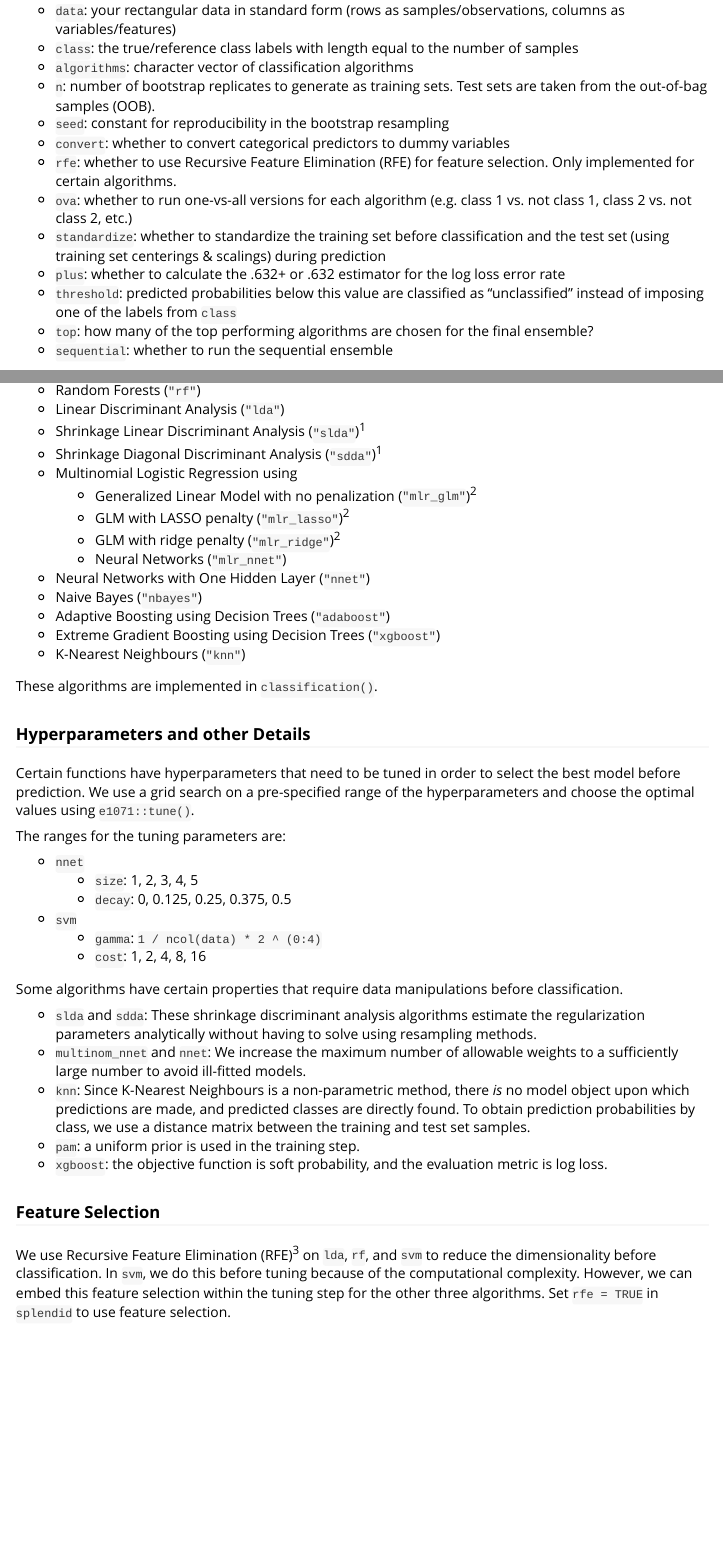
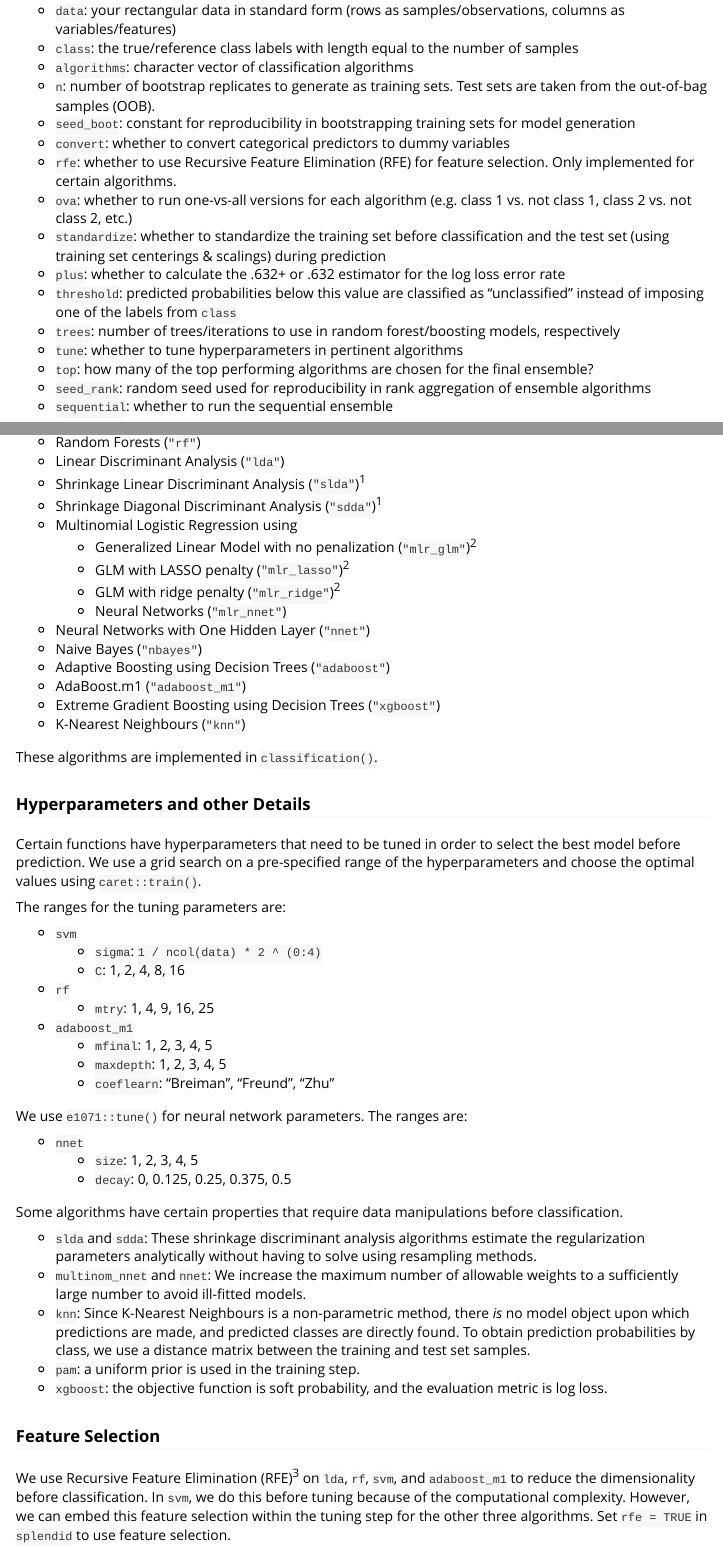
Before and after one commit to AlineTalhouk/splendid, an R Markdown document (vignettes/ensemble_classification.Rmd): the page in a window 1100 px wide, from 590 px down, and a second part further down, joined at a grey line. Rendered offline with R 4.5, knitr and Pandoc, with nearby package versions; some code elsewhere in the file could not run offline; common packages that the code uses without loading them are loaded.

Commit message:
update vignette

````diff
--- a/vignettes/ensemble_classification.Rmd
+++ b/vignettes/ensemble_classification.Rmd
@@ -38,14 +38,17 @@ The main function of `splendid` is `splendid()`, and the usage is intuitive:
 - `class`: the true/reference class labels with length equal to the number of samples
 - `algorithms`: character vector of classification algorithms
 - `n`: number of bootstrap replicates to generate as training sets. Test sets are taken from the out-of-bag samples (OOB).
-- `seed`: constant for reproducibility in the bootstrap resampling
+- `seed_boot`: constant for reproducibility in bootstrapping training sets for model generation
 - `convert`: whether to convert categorical predictors to dummy variables
 - `rfe`: whether to use Recursive Feature Elimination (RFE) for feature selection. Only implemented for certain algorithms.
 - `ova`: whether to run one-vs-all versions for each algorithm (e.g. class 1 vs. not class 1, class 2 vs. not class 2, etc.)
 - `standardize`: whether to standardize the training set before classification and the test set (using training set centerings & scalings) during prediction
 - `plus`: whether to calculate the .632+ or .632 estimator for the log loss error rate
 - `threshold`: predicted probabilities below this value are classified as "unclassified" instead of imposing one of the labels from `class`
+- `trees`: number of trees/iterations to use in random forest/boosting models, respectively
+- `tune`: whether to tune hyperparameters in pertinent algorithms
 - `top`: how many of the top performing algorithms are chosen for the final ensemble?
+- `seed_rank`: random seed used for reproducibility in rank aggregation of ensemble algorithms
 - `sequential`: whether to run the sequential ensemble
 
 ```{r splendid}
@@ -90,6 +93,7 @@ There exist a vast number of classification algorithms. Those currently in `sple
 - Neural Networks with One Hidden Layer (`"nnet"`)
 - Naive Bayes (`"nbayes"`)
 - Adaptive Boosting using Decision Trees (`"adaboost"`)
+- AdaBoost.m1 (`"adaboost_m1"`)
 - Extreme Gradient Boosting using Decision Trees (`"xgboost"`)
 - K-Nearest Neighbours (`"knn"`)
 
@@ -97,16 +101,25 @@ These algorithms are implemented in `classification()`.
 
 ### Hyperparameters and other Details
 
-Certain functions have hyperparameters that need to be tuned in order to select the best model before prediction. We use a grid search on a pre-specified range of the hyperparameters and choose the optimal values using `e1071::tune()`.
+Certain functions have hyperparameters that need to be tuned in order to select the best model before prediction. We use a grid search on a pre-specified range of the hyperparameters and choose the optimal values using `caret::train()`.
 
 The ranges for the tuning parameters are:
+
+- `svm`
+    - `sigma`: `1 / ncol(data) * 2 ^ (0:4)`
+    - `C`: 1, 2, 4, 8, 16
+- `rf`
+    - `mtry`: 1, 4, 9, 16, 25
+- `adaboost_m1`
+    - `mfinal`: 1, 2, 3, 4, 5
+    - `maxdepth`: 1, 2, 3, 4, 5
+    - `coeflearn`: "Breiman", "Freund", "Zhu"
+
+We use `e1071::tune()` for neural network parameters. The ranges are:
 
 - `nnet`
     - `size`: 1, 2, 3, 4, 5
     - `decay`: 0, 0.125, 0.25, 0.375, 0.5
-- `svm`
-    - `gamma`: `1 / ncol(data) * 2 ^ (0:4)`
-    - `cost`: 1, 2, 4, 8, 16
 
 Some algorithms have certain properties that require data manipulations before classification.
 
@@ -118,7 +131,7 @@ Some algorithms have certain properties that require data manipulations before c
 
 ### Feature Selection
 
-We use Recursive Feature Elimination (RFE)^3^ on `lda`, `rf`, and `svm` to reduce the dimensionality before classification. In `svm`, we do this before tuning because of the computational complexity. However, we can embed this feature selection within the tuning step for the other three algorithms. Set `rfe = TRUE` in `splendid` to use feature selection.
+We use Recursive Feature Elimination (RFE)^3^ on `lda`, `rf`, `svm`, and `adaboost_m1` to reduce the dimensionality before classification. In `svm`, we do this before tuning because of the computational complexity. However, we can embed this feature selection within the tuning step for the other three algorithms. Set `rfe = TRUE` in `splendid` to use feature selection.
 
 One limitation of RFE is that an a priori set of feature subset sizes need to be specified, determining the search space for the algorithm. By default, we set the `sizes` parameter to be every 5 integers from 0 up to one-half of the smallest class size. Recall the class sizes:
 
````
